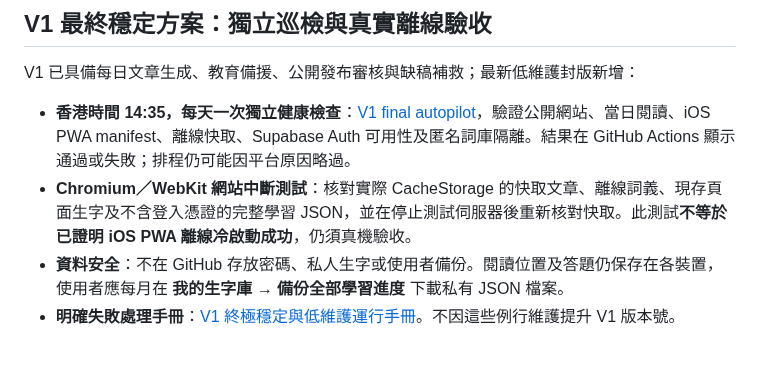
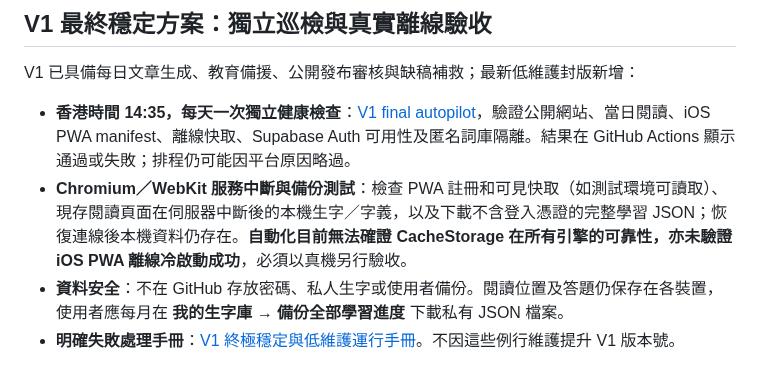
Before and after one commit to Tom-gpt65/ai-daily-intelligence, a Markdown page: README.md, the part around the change. Drawn GitHub-style.

Commit message:
Accurately scope public PWA resilience claims to proven browser outcomes

```diff
--- a/README.md
+++ b/README.md
@@ -97,7 +97,7 @@ python tests/browser_smoke_optional.py
 V1 已具備每日文章生成、教育備援、公開發布審核與缺稿補救；最新低維護封版新增：
 
 - **香港時間 14:35，每天一次獨立健康檢查**：[V1 final autopilot](https://github.com/Tom-gpt65/ai-daily-intelligence/actions/workflows/v1-final-autopilot.yml)，驗證公開網站、當日閱讀、iOS PWA manifest、離線快取、Supabase Auth 可用性及匿名詞庫隔離。結果在 GitHub Actions 顯示通過或失敗；排程仍可能因平台原因略過。
-- **Chromium／WebKit 網站中斷測試**：核對實際 CacheStorage 的快取文章、離線詞義、現存頁面生字及不含登入憑證的完整學習 JSON，並在停止測試伺服器後重新核對快取。此測試**不等於已證明 iOS PWA 離線冷啟動成功**，仍須真機驗收。
+- **Chromium／WebKit 服務中斷與備份測試**：檢查 PWA 註冊和可見快取（如測試環境可讀取）、現存閱讀頁面在伺服器中斷後的本機生字／字義，以及下載不含登入憑證的完整學習 JSON；恢復連線後本機資料仍存在。**自動化目前無法確證 CacheStorage 在所有引擎的可靠性，亦未驗證 iOS PWA 離線冷啟動成功**，必須以真機另行驗收。
 - **資料安全**：不在 GitHub 存放密碼、私人生字或使用者備份。閱讀位置及答題仍保存在各裝置，使用者應每月在 **我的生字庫 → 備份全部學習進度** 下載私有 JSON 檔案。
 - **明確失敗處理手冊**：[V1 終極穩定與低維護運行手冊](docs/V1_FINAL_AUTOPILOT.md)。不因這些例行維護提升 V1 版本號。
 
```
